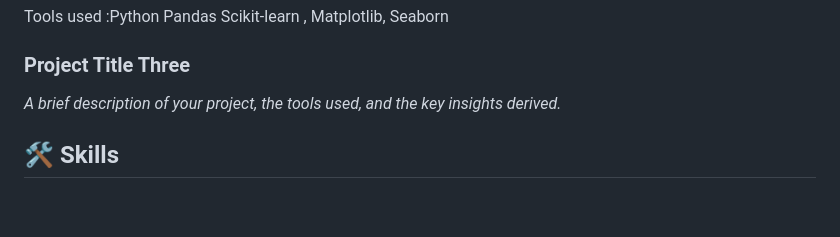
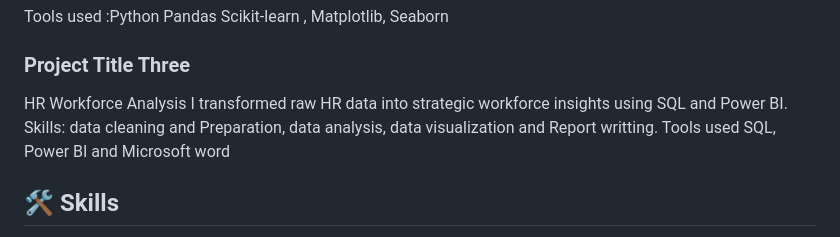
Before and after one commit to MjDAnalyst/MjDAnalyst, a Markdown page: README.md, the part around the change. Drawn GitHub-style; blank space fills up the shorter version.

```diff
--- a/README.md
+++ b/README.md
@@ -43,8 +43,10 @@ Here’s what I implemented:
 
 Tools used :Python Pandas Scikit-learn , Matplotlib, Seaborn
 ### Project Title Three
-*A brief description of your project, the tools used, and the key insights derived.*
-
+HR Workforce Analysis
+I transformed raw HR data into strategic workforce insights using SQL and Power BI.
+Skills: data cleaning and Preparation, data analysis, data visualization and Report writting.
+Tools used SQL, Power BI and Microsoft word
 
 ## 🛠️ Skills
 
```
